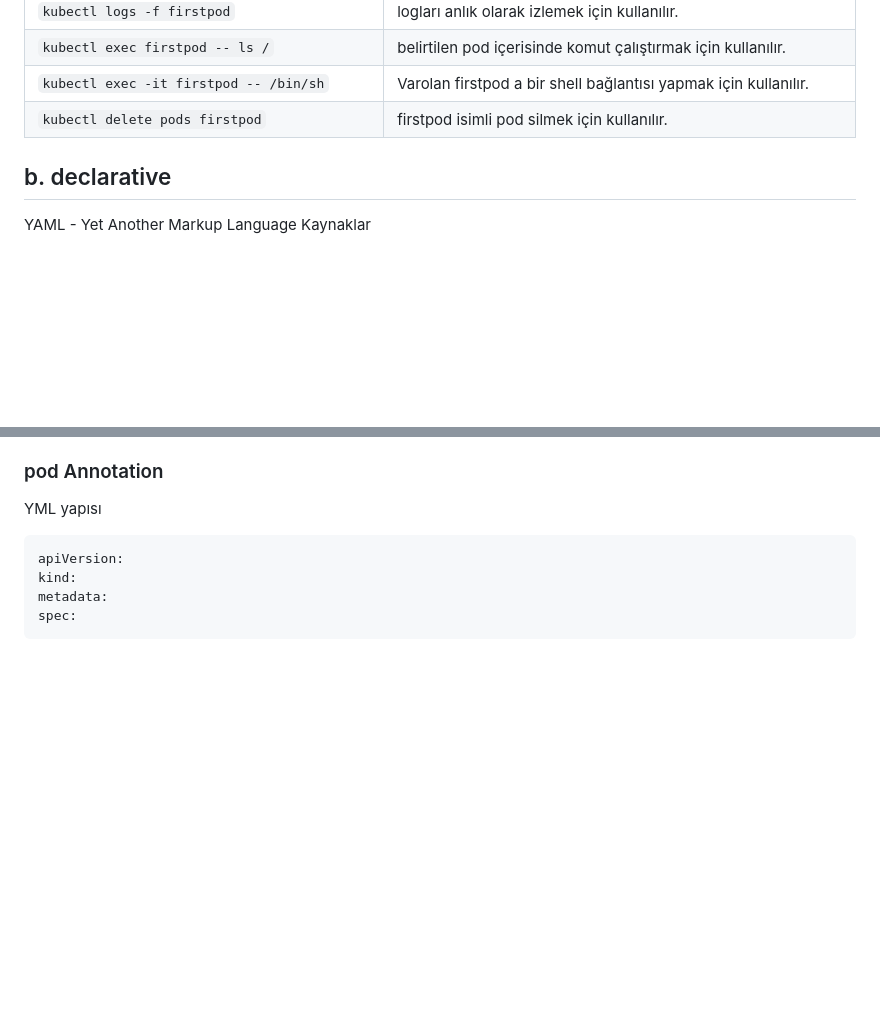
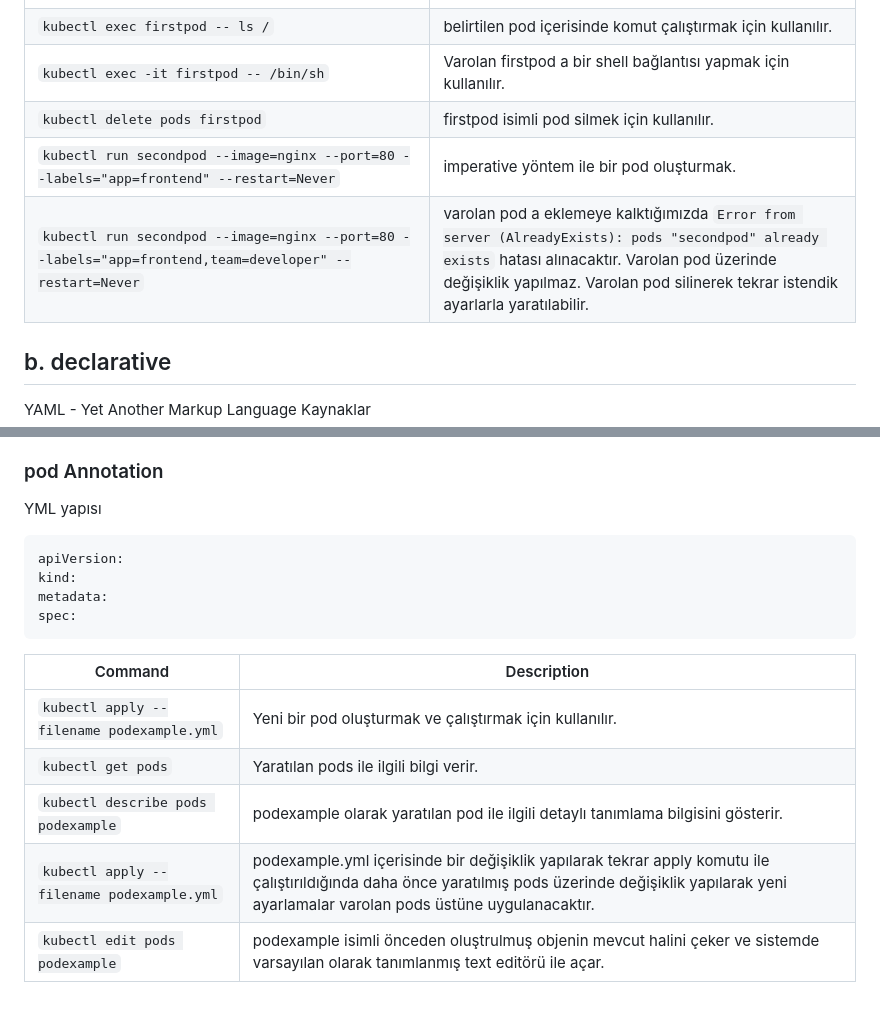
Before and after one commit to ekremsaydam/docker-info, a Markdown page: kubernetes.md, 2 parts joined by grey strips. Drawn GitHub-style; blank space fills up the shorter version.

Commit message:
kubernetes imperative declarative

````diff
--- a/kubernetes.md
+++ b/kubernetes.md
@@ -551,6 +551,8 @@ $ kubescape scan --enable-host-scan  --verbose
 | `kubectl exec firstpod -- ls /` | belirtilen pod içerisinde komut çalıştırmak için kullanılır.|
 | `kubectl exec -it firstpod -- /bin/sh` | Varolan firstpod a bir shell bağlantısı yapmak için kullanılır.|
 | `kubectl delete pods firstpod` | firstpod isimli pod silmek için kullanılır. |
+| ```kubectl run secondpod --image=nginx --port=80 --labels="app=frontend" --restart=Never``` | imperative yöntem ile bir pod oluşturmak. |
+| ```kubectl run secondpod --image=nginx --port=80 --labels="app=frontend,team=developer" --restart=Never``` | varolan pod a eklemeye kalktığımızda `Error from server (AlreadyExists): pods "secondpod" already exists` hatası alınacaktır. Varolan pod üzerinde değişiklik yapılmaz. Varolan pod silinerek tekrar istendik ayarlarla yaratılabilir. |
 
 ## b. declarative
 
@@ -569,3 +571,11 @@ kind:
 metadata:
 spec:
 ```
+
+| Command        | Description |
+| -------------- | ----------- |
+| `kubectl apply --filename podexample.yml` | Yeni bir pod oluşturmak ve çalıştırmak için kullanılır. |
+| `kubectl get pods` | Yaratılan pods ile ilgili bilgi verir. |
+| `kubectl describe pods podexample` | podexample olarak yaratılan pod ile ilgili detaylı tanımlama bilgisini gösterir. |
+| `kubectl apply --filename podexample.yml` | podexample.yml içerisinde bir değişiklik yapılarak tekrar apply komutu ile çalıştırıldığında daha önce yaratılmış pods üzerinde değişiklik yapılarak yeni ayarlamalar varolan pods üstüne uygulanacaktır. |
+| `kubectl edit pods podexample` | podexample isimli önceden oluştrulmuş objenin mevcut halini çeker ve sistemde varsayılan olarak tanımlanmış text editörü ile açar. |
````
